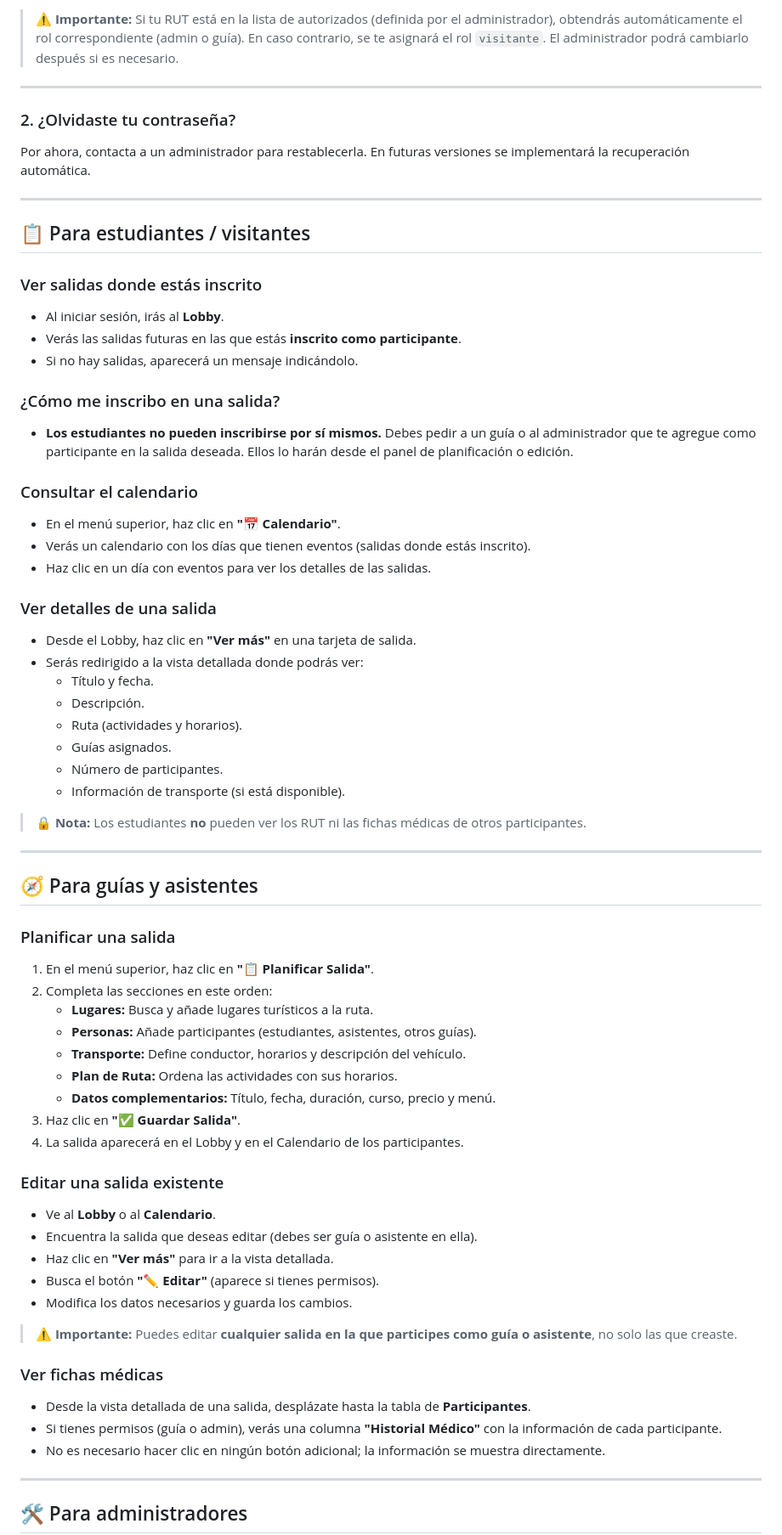
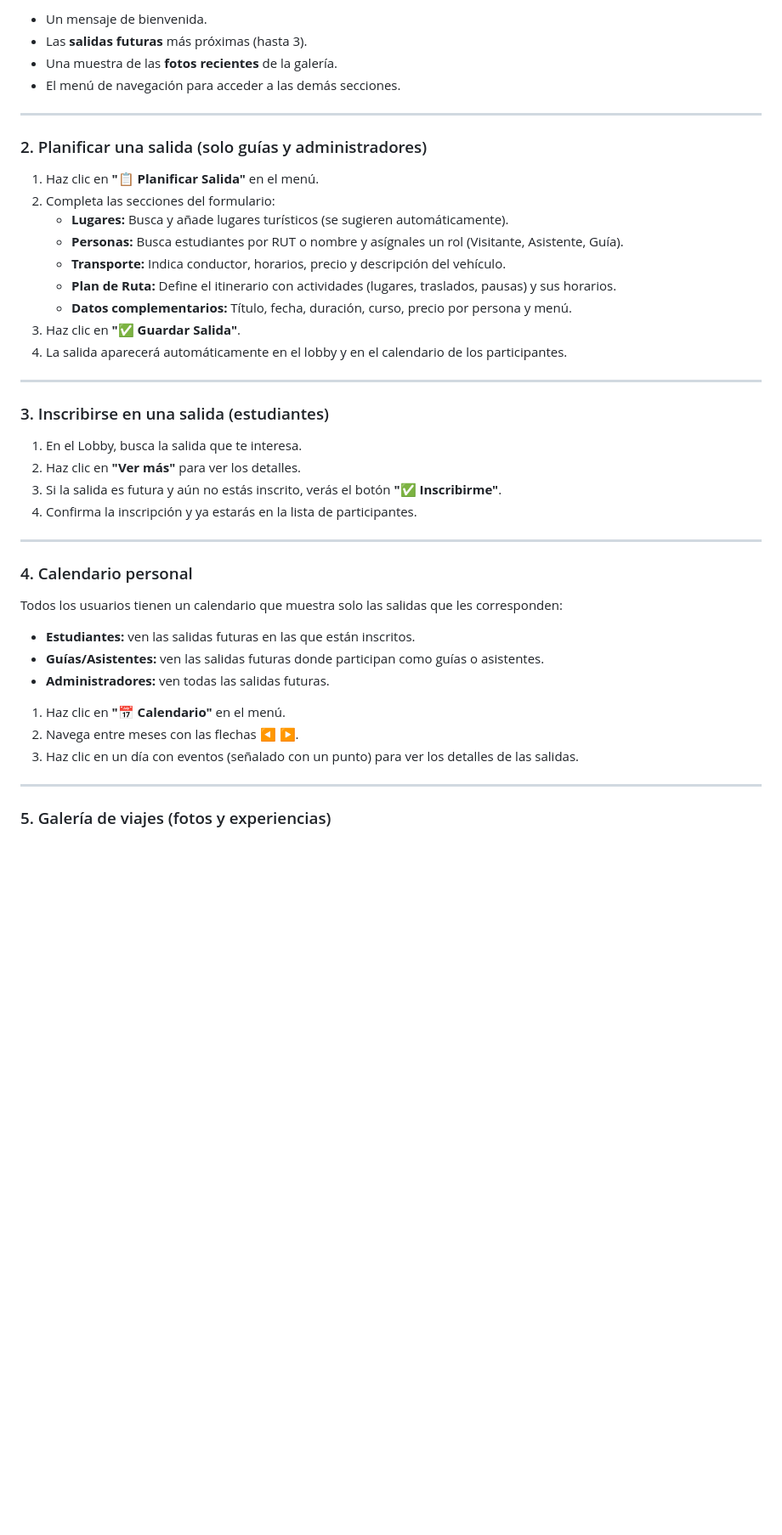
Before and after one commit to VicHehe/Proyecto-De-Turismo, a Markdown page: README.md, the part around one of its changes. Shown at 85% size. Rendered like a GitHub page; blank space fills up the shorter version.

```diff
--- a/README.md
+++ b/README.md
@@ -52,71 +45,47 @@ El sistema tiene cuatro tipos de usuarios (roles), cada uno con funciones espec
 
-> ⚠️ **Importante:** Si tu RUT está en la lista de autorizados (definida por el administrador), obtendrás automáticamente el rol correspondiente (admin o guía). En caso contrario, se te asignará el rol `visitante`. El administrador podrá cambiarlo después si es necesario.
+- Un mensaje de bienvenida.
+- Las **salidas futuras** más próximas (hasta 3).
+- Una muestra de las **fotos recientes** de la galería.
+- El menú de navegación para acceder a las demás secciones.
 
 ---
 
-### 2. ¿Olvidaste tu contraseña?
+### 2. Planificar una salida (solo guías y administradores)
 
-Por ahora, contacta a un administrador para restablecerla. En futuras versiones se implementará la recuperación automática.
+1. Haz clic en **"📋 Planificar Salida"** en el menú.
+2. Completa las secciones del formulario:
+   - **Lugares:** Busca y añade lugares turísticos (se sugieren automáticamente).
+   - **Personas:** Busca estudiantes por RUT o nombre y asígnales un rol (Visitante, Asistente, Guía).
+   - **Transporte:** Indica conductor, horarios, precio y descripción del vehículo.
+   - **Plan de Ruta:** Define el itinerario con actividades (lugares, traslados, pausas) y sus horarios.
+   - **Datos complementarios:** Título, fecha, duración, curso, precio por persona y menú.
+3. Haz clic en **"✅ Guardar Salida"**.
+4. La salida aparecerá automáticamente en el lobby y en el calendario de los participantes.
 
 ---
 
-## 📋 Para estudiantes / visitantes
+### 3. Inscribirse en una salida (estudiantes)
 
-### Ver salidas donde estás inscrito
-- Al iniciar sesión, irás al **Lobby**.
-- Verás las salidas futuras en las que estás **inscrito como participante**.
-- Si no hay salidas, aparecerá un mensaje indicándolo.
-
-### ¿Cómo me inscribo en una salida?
-- **Los estudiantes no pueden inscribirse por sí mismos.** Debes pedir a un guía o al administrador que te agregue como participante en la salida deseada. Ellos lo harán desde el panel de planificación o edición.
-
-### Consultar el calendario
-- En el menú superior, haz clic en **"📅 Calendario"**.
-- Verás un calendario con los días que tienen eventos (salidas donde estás inscrito).
-- Haz clic en un día con eventos para ver los detalles de las salidas.
-
-### Ver detalles de una salida
-- Desde el Lobby, haz clic en **"Ver más"** en una tarjeta de salida.
-- Serás redirigido a la vista detallada donde podrás ver:
-  - Título y fecha.
-  - Descripción.
-  - Ruta (actividades y horarios).
-  - Guías asignados.
-  - Número de participantes.
-  - Información de transporte (si está disponible).
-
-> 🔒 **Nota:** Los estudiantes **no** pueden ver los RUT ni las fichas médicas de otros participantes.
+1. En el Lobby, busca la salida que te interesa.
+2. Haz clic en **"Ver más"** para ver los detalles.
+3. Si la salida es futura y aún no estás inscrito, verás el botón **"✅ Inscribirme"**.
+4. Confirma la inscripción y ya estarás en la lista de participantes.
 
 ---
 
-## 🧭 Para guías y asistentes
+### 4. Calendario personal
 
-### Planificar una salida
-1. En el menú superior, haz clic en **"📋 Planificar Salida"**.
-2. Completa las secciones en este orden:
-   - **Lugares:** Busca y añade lugares turísticos a la ruta.
-   - **Personas:** Añade participantes (estudiantes, asistentes, otros guías).
-   - **Transporte:** Define conductor, horarios y descripción del vehículo.
-   - **Plan de Ruta:** Ordena las actividades con sus horarios.
-   - **Datos complementarios:** Título, fecha, duración, curso, precio y menú.
-3. Haz clic en **"✅ Guardar Salida"**.
-4. La salida aparecerá en el Lobby y en el Calendario de los participantes.
+Todos los usuarios tienen un calendario que muestra solo las salidas que les corresponden:
 
-### Editar una salida existente
-- Ve al **Lobby** o al **Calendario**.
-- Encuentra la salida que deseas editar (debes ser guía o asistente en ella).
-- Haz clic en **"Ver más"** para ir a la vista detallada.
-- Busca el botón **"✏️ Editar"** (aparece si tienes permisos).
-- Modifica los datos necesarios y guarda los cambios.
+- **Estudiantes:** ven las salidas futuras en las que están inscritos.
+- **Guías/Asistentes:** ven las salidas futuras donde participan como guías o asistentes.
+- **Administradores:** ven todas las salidas futuras.
 
-> ⚠️ **Importante:** Puedes editar **cualquier salida en la que participes como guía o asistente**, no solo las que creaste.
-
-### Ver fichas médicas
-- Desde la vista detallada de una salida, desplázate hasta la tabla de **Participantes**.
-- Si tienes permisos (guía o admin), verás una columna **"Historial Médico"** con la información de cada participante.
-- No es necesario hacer clic en ningún botón adicional; la información se muestra directamente.
+1. Haz clic en **"📅 Calendario"** en el menú.
+2. Navega entre meses con las flechas ◀ ▶.
+3. Haz clic en un día con eventos (señalado con un punto) para ver los detalles de las salidas.
 
 ---
 
-## 🛠️ Para administradores
+### 5. Galería de viajes (fotos y experiencias)
 
```
Also changed, not shown: other parts of README.md (+85 -122 lines).
